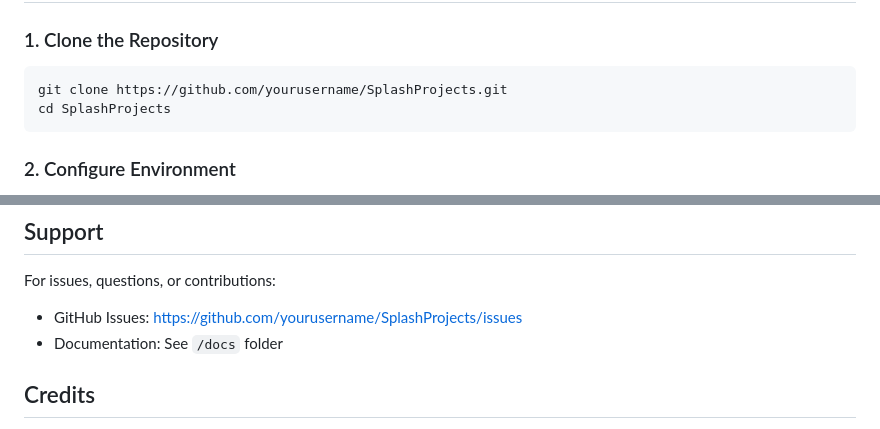
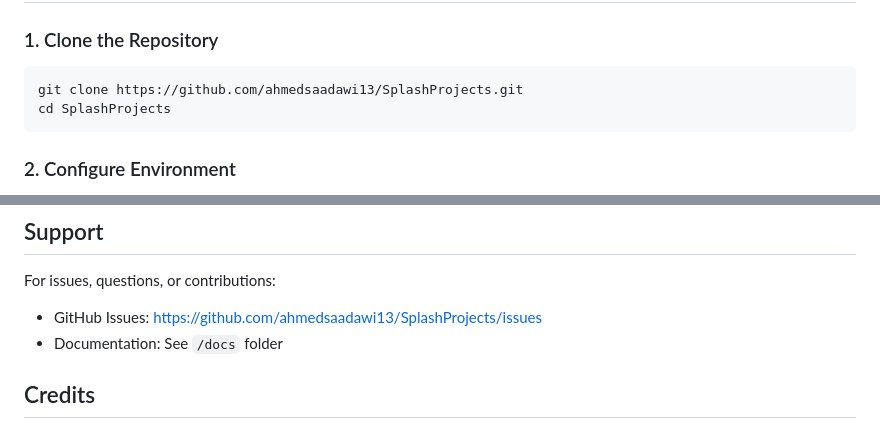
Before and after one commit to cgm-arama/Multi-tenant-SAAS-project-and-task-management-system, a Markdown page: README.md, 2 parts joined by grey strips. GitHub-like rendering.

````diff
--- a/README.md
+++ b/README.md
@@ -48,7 +48,7 @@ A complete multi-tenant SaaS project management platform built with PHP and MySQ
 ### 1. Clone the Repository
 
 ```bash
-git clone https://github.com/yourusername/SplashProjects.git
+git clone https://github.com/ahmedsaadawi13/SplashProjects.git
 cd SplashProjects
 ```
 
@@ -424,7 +424,7 @@ This project is open-source software licensed under the MIT License.
 ## Support
 
 For issues, questions, or contributions:
-- GitHub Issues: https://github.com/yourusername/SplashProjects/issues
+- GitHub Issues: https://github.com/ahmedsaadawi13/SplashProjects/issues
 - Documentation: See `/docs` folder
 
 ## Credits
````
